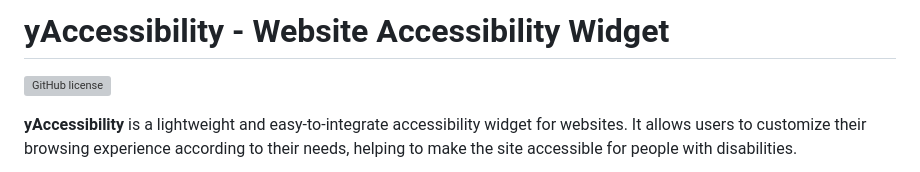
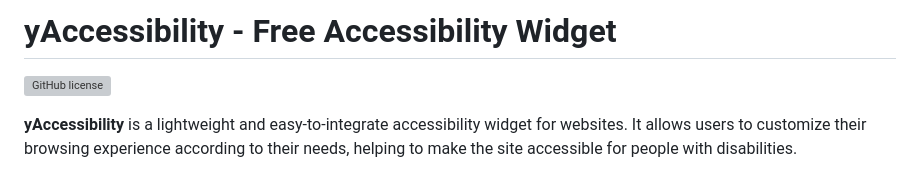
Before and after one commit to yortem/yAccessibility, a Markdown page: readme.md, the part around the change. GitHub-like rendering; grey boxes are pictures that could not be loaded.

Commit message:
First version

```diff
--- a/readme.md
+++ b/readme.md
@@ -1,4 +1,4 @@
-# yAccessibility - Website Accessibility Widget
+# yAccessibility - Free Accessibility Widget
 
 [![GitHub license](https://img.shields.io/github/license/yortem/yAccessibility)](https://github.com/yortem/yAccessibility/blob/main/LICENSE)
 
```
